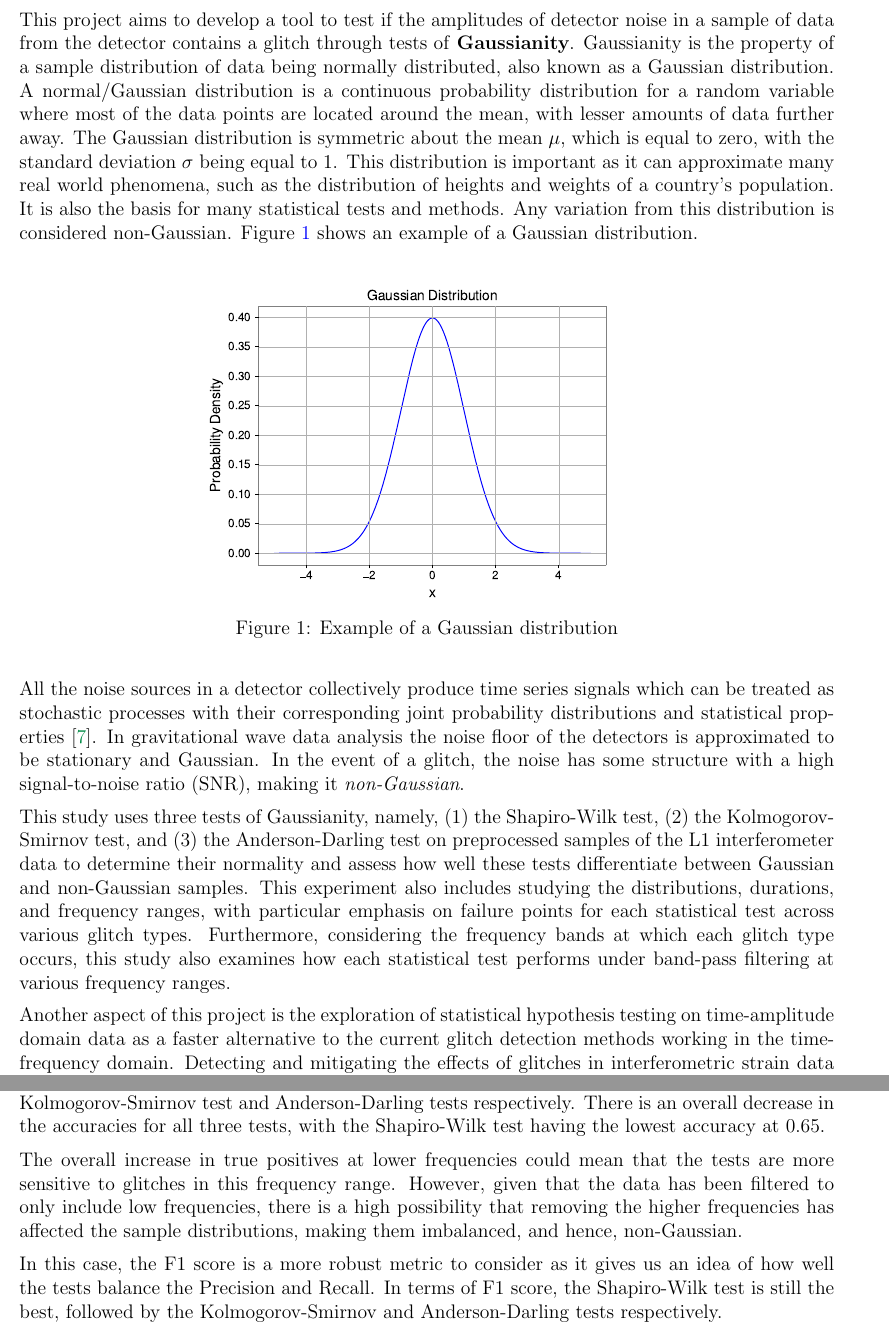
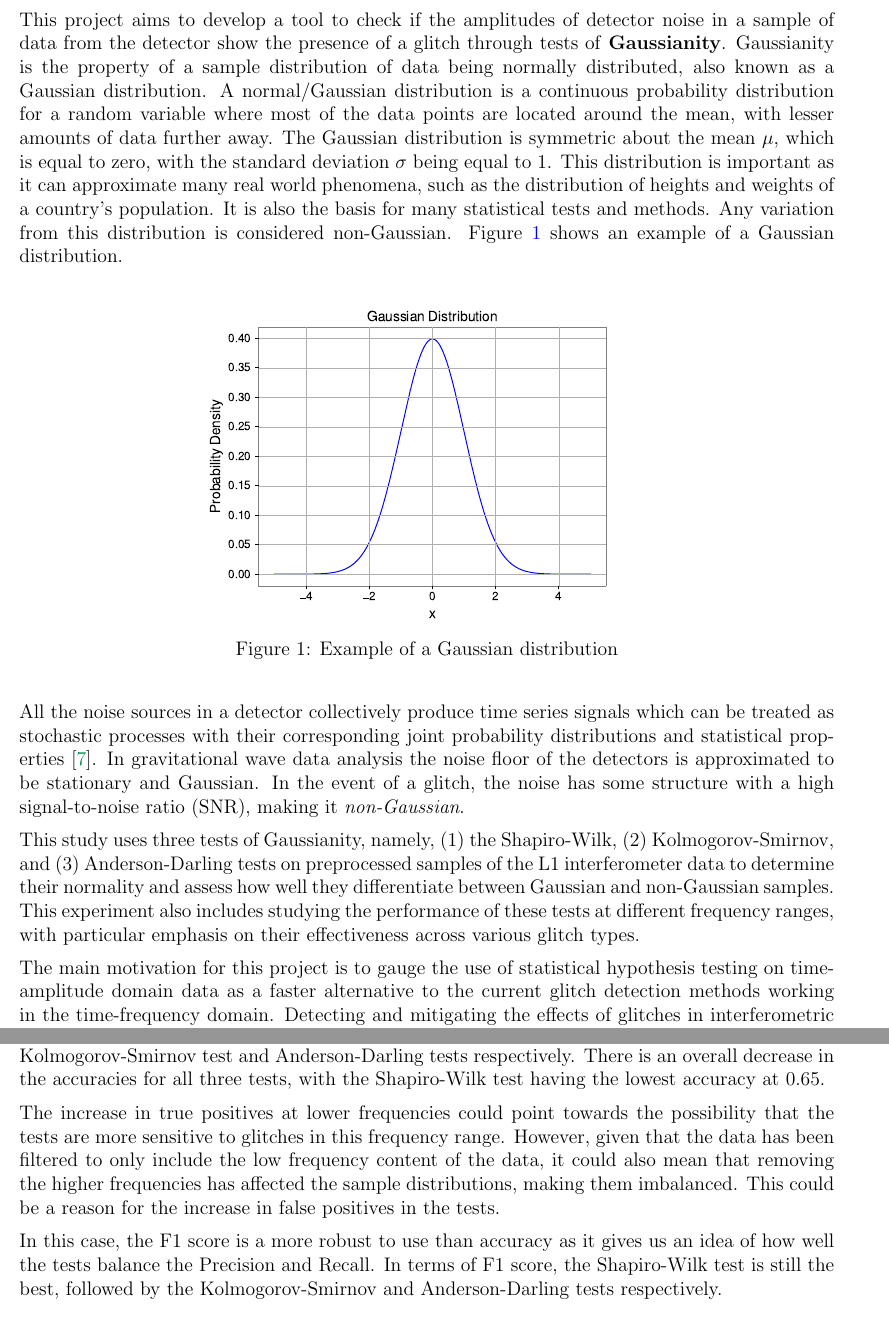
Before and after one commit to ashishmathew0297/gwpy-experiments, a LaTeX document (report/main.tex): two parts of pages 3 and 23 of 33, joined at a grey line, cut so that both start at the same text. Compiled offline with pdfLaTeX.

Commit message:
Report: Adding content (Discussion)

```diff
--- a/report/main.tex
+++ b/report/main.tex
@@ -94,7 +94,7 @@ bottom=0.8in
 \noindent A consequence of these detectors' sensitivities is their susceptibility to noise. During observation runs, various noise sources, such as seismic noise, suspension thermal noise, and sensing noise, affect the data collected by the interferometers. Among these, the most problematic are \textbf{glitches}: transient events caused by non-astrophysical phenomena such as anthropogenic noise, weather conditions, or instrument malfunctions \cite{collaboration_guide_2020, collaboration_characterization_2016}. Glitches manifest as localized bursts of excess power in interferometer time series data and often do not have well-defined sources. They can occur at energy levels and frequencies that overlap with GW signals, thereby mimicking them and increasing the number of false positive detections. During the first half of the third observing run (O3a) H1 and L1 recorded glitches rates of $0.29\text{ min}^{-1}$ and $1.10\text{ min}^{-1}$ respectively, which rose to $0.32\text{ min}^{-1}$ and $1.17\text{ min}^{-1}$ during the second half (O3b) \cite{collaboration_gwtc-3_2023}. A notable example of glitches posing such an issue was during the binary neutron star merger event GW170817 \cite{collaboration_gw170817_2017}, during which instrumental noise transients were detected before the event's coalescence time, complicating its detection and subsequent analysis.
 
 \medskip
-\noindent This project aims to develop a tool to test if the amplitudes of detector noise in a sample of data from the detector contains a glitch through tests of \textbf{Gaussianity}. Gaussianity is the property of a sample distribution of data being normally distributed, also known as a Gaussian distribution. A normal/Gaussian distribution is a continuous probability distribution for a random variable where most of the data points are located around the mean, with lesser amounts of data further away. The Gaussian distribution is symmetric about the mean $\mu$, which is equal to zero, with the standard deviation $\sigma$ being equal to 1. This distribution is important as it can approximate many real world phenomena, such as the distribution of heights and weights of a country's population. It is also the basis for many statistical tests and methods. Any variation from this distribution is considered non-Gaussian. Figure \ref{fig:gaussian_distribution} shows an example of a Gaussian distribution.
+\noindent This project aims to develop a tool to check if the amplitudes of detector noise in a sample of data from the detector show the presence of a glitch through tests of \textbf{Gaussianity}. Gaussianity is the property of a sample distribution of data being normally distributed, also known as a Gaussian distribution. A normal/Gaussian distribution is a continuous probability distribution for a random variable where most of the data points are located around the mean, with lesser amounts of data further away. The Gaussian distribution is symmetric about the mean $\mu$, which is equal to zero, with the standard deviation $\sigma$ being equal to 1. This distribution is important as it can approximate many real world phenomena, such as the distribution of heights and weights of a country's population. It is also the basis for many statistical tests and methods. Any variation from this distribution is considered non-Gaussian. Figure \ref{fig:gaussian_distribution} shows an example of a Gaussian distribution.
 
 \begin{figure}[H]
     \centering
@@ -120,10 +120,10 @@ bottom=0.8in
 \noindent All the noise sources in a detector collectively produce time series signals which can be treated as stochastic processes with their corresponding joint probability distributions and statistical properties \cite{collaboration_guide_2020}. In gravitational wave data analysis the noise floor of the detectors is approximated to be stationary and Gaussian. In the event of a glitch, the noise has some structure with a high signal-to-noise ratio (SNR), making it \textit{non-Gaussian}.
 
 \medskip
-\noindent This study uses three tests of Gaussianity, namely, (1) the Shapiro-Wilk test, (2) the Kolmogorov-Smirnov test, and (3) the Anderson-Darling test on preprocessed samples of the L1 interferometer data to determine their normality and assess how well these tests differentiate between Gaussian and non-Gaussian samples. This experiment also includes studying the distributions, durations, and frequency ranges, with particular emphasis on failure points for each statistical test across various glitch types. Furthermore, considering the frequency bands at which each glitch type occurs, this study also examines how each statistical test performs under band-pass filtering at various frequency ranges.
+\noindent This study uses three tests of Gaussianity, namely, (1) the Shapiro-Wilk, (2) Kolmogorov-Smirnov, and (3) Anderson-Darling tests on preprocessed samples of the L1 interferometer data to determine their normality and assess how well they differentiate between Gaussian and non-Gaussian samples. This experiment also includes studying the performance of these tests at different frequency ranges, with particular emphasis on their effectiveness across various glitch types.
 
 \medskip
-\noindent Another aspect of this project is the exploration of statistical hypothesis testing on time-amplitude domain data as a faster alternative to the current glitch detection methods working in the time-frequency domain. Detecting and mitigating the effects of glitches in interferometric strain data remains an active area of research within astrophysical data analysis, with several techniques proposed and implemented for the same \cite{robinet_omicron_2020, MACLEOD2021100657, davis_subtracting_2022}. However, many of these are computationally expensive, slowing down the process of assessing of the signals for glitch activity. The more popular solutions incorporate the \textit{Q-transform} \cite{chatterji_multiresolution_2004, vazsonyi_identifying_2023}, a modification of the standard Fourier transform where the analysis window scales inversely with frequency. The Q-transform is used as inputs to statistical tests to obtain a p-value depicting the statistical significance of excess power in the data. Assuming the background data to be Gaussian, the excess power that does not follow a Gaussian distribution suggests the presence of a glitch. While this method is effective for post-detection run analysis, it is much slower when scaled up to work on multiple samples. Figures \ref{fig:qtransform_vs_windowsize} and \ref{fig:qtransform_vs_samplecount} illustrate the time taken to compute the Q-transform while varying the sample window size and the number of samples respectively.
+\noindent The main motivation for this project is to gauge the use of statistical hypothesis testing on time-amplitude domain data as a faster alternative to the current glitch detection methods working in the time-frequency domain. Detecting and mitigating the effects of glitches in interferometric strain data remains an active area of research within astrophysical data analysis, with several techniques proposed and implemented for the same \cite{robinet_omicron_2020, MACLEOD2021100657, davis_subtracting_2022}. However, many of these are computationally expensive, slowing down the process of assessing of the signals for glitch activity. The more popular solutions incorporate the \textit{Q-transform} \cite{chatterji_multiresolution_2004, vazsonyi_identifying_2023}, a modification of the standard Fourier transform where the analysis window scales inversely with frequency. The Q-transform is used as inputs to statistical tests to obtain a p-value depicting the statistical significance of excess power in the data. Assuming the background data to be Gaussian, the excess power that does not follow a Gaussian distribution suggests the presence of a glitch. While this method is effective for post-detection run analysis, it is much slower when scaled up to work on multiple samples. Figures \ref{fig:qtransform_vs_windowsize} and \ref{fig:qtransform_vs_samplecount} illustrate the time taken to compute the Q-transform while varying the sample window size and the number of samples respectively.
 
 \begin{figure}[H]
   \centering
@@ -777,10 +777,10 @@ We now perform the same analysis as before on the time series data with a band p
 \noindent Compared to the results of the previous analysis in Table \ref{tab:full_range_results}, we see an overall increase in true positives for all three tests with a trade-off being the increase in the number of false positives. The Shapiro-Wilk test shows the highest increase in the number of false positives followed by the Kolmogorov-Smirnov test and Anderson-Darling tests respectively. There is an overall decrease in the accuracies for all three tests, with the Shapiro-Wilk test having the lowest accuracy at 0.65.
 
 \medskip
-\noindent The overall increase in true positives at lower frequencies could mean that the tests are more sensitive to glitches in this frequency range. However, given that the data has been filtered to only include low frequencies, there is a high possibility that removing the higher frequencies has affected the sample distributions, making them imbalanced, and hence, non-Gaussian.
+\noindent The increase in true positives at lower frequencies could point towards the possibility that the tests are more sensitive to glitches in this frequency range. However, given that the data has been filtered to only include the low frequency content of the data, it could also mean that removing the higher frequencies has affected the sample distributions, making them imbalanced. This could be a reason for the increase in false positives in the tests.
 
 \medskip
-\noindent In this case, the F1 score is a more robust metric to consider as it gives us an idea of how well the tests balance the Precision and Recall. In terms of F1 score, the Shapiro-Wilk test is still the best, followed by the Kolmogorov-Smirnov and Anderson-Darling tests respectively.
+\noindent In this case, the F1 score is a more robust to use than accuracy as it gives us an idea of how well the tests balance the Precision and Recall. In terms of F1 score, the Shapiro-Wilk test is still the best, followed by the Kolmogorov-Smirnov and Anderson-Darling tests respectively.
 
 % TODO: Add sample distributions of glitch and clean signal before and after band pass filtering. Add ref above
 
```
Also changed, not shown: report/main.pdf, report/main.tex (20 more changed lines).
